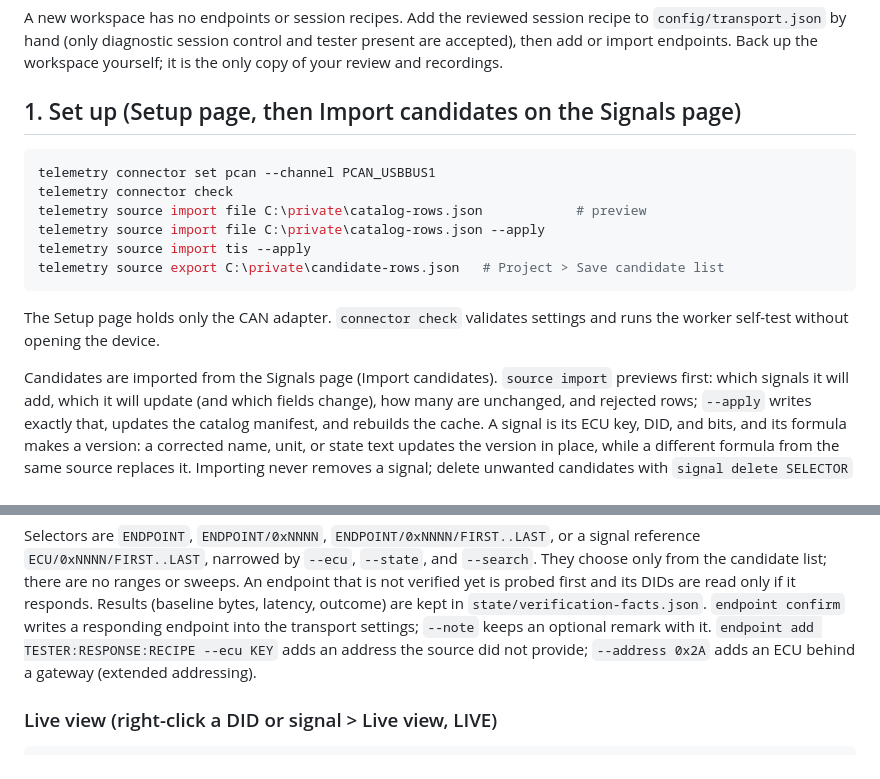
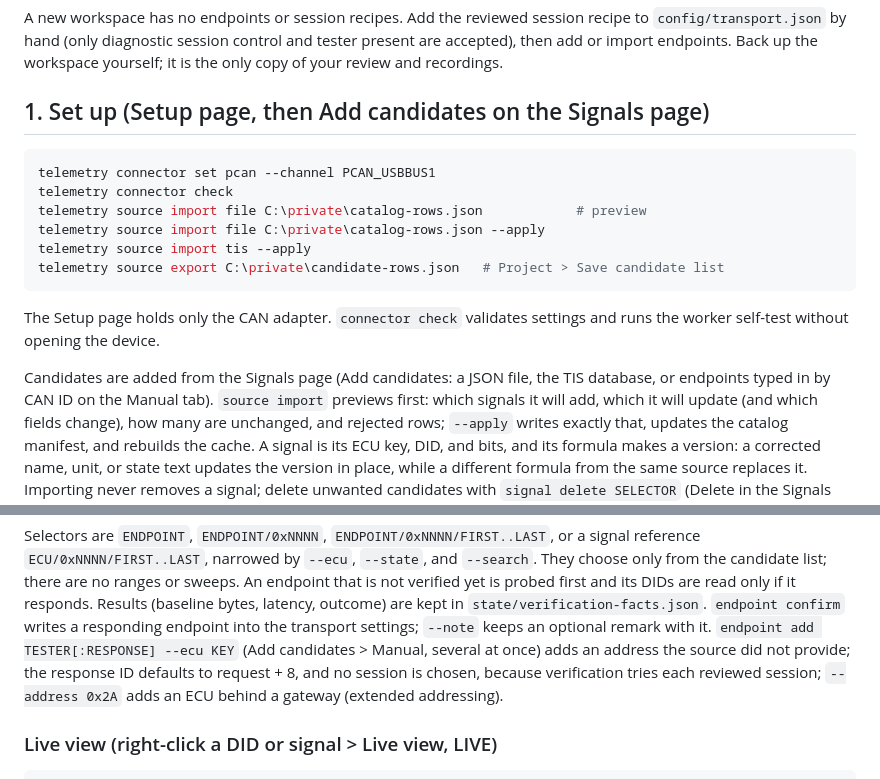
Before and after one commit to 4piu/toyota-telemetry-tools, a Markdown page: docs/quickstart.md, 2 parts joined by grey strips. GitHub-like rendering.

````diff
--- a/docs/quickstart.md
+++ b/docs/quickstart.md
@@ -94,7 +94,7 @@ recipe to `config/transport.json` by hand (only diagnostic session control and
 tester present are accepted), then add or import endpoints. Back up the
 workspace yourself; it is the only copy of your review and recordings.
 
-## 1. Set up (Setup page, then Import candidates on the Signals page)
+## 1. Set up (Setup page, then Add candidates on the Signals page)
 
 ```powershell
 telemetry connector set pcan --channel PCAN_USBBUS1
@@ -108,7 +108,8 @@ telemetry source export C:\private\candidate-rows.json   # Project > Save candid
 The Setup page holds only the CAN adapter. `connector check` validates
 settings and runs the worker self-test without opening the device.
 
-Candidates are imported from the Signals page (Import candidates).
+Candidates are added from the Signals page (Add candidates: a JSON file,
+the TIS database, or endpoints typed in by CAN ID on the Manual tab).
 `source import` previews first: which signals it will add, which it will
 update (and which fields change), how many are unchanged, and rejected rows;
 `--apply` writes exactly that, updates the catalog manifest, and rebuilds the
@@ -157,7 +158,9 @@ are read only if it responds. Results (baseline bytes, latency, outcome) are
 kept in `state/verification-facts.json`. `endpoint confirm` writes a
 responding endpoint into the transport settings; `--note` keeps an optional
 remark with it. `endpoint add
-TESTER:RESPONSE:RECIPE --ecu KEY` adds an address the source did not provide;
+TESTER[:RESPONSE] --ecu KEY` (Add candidates > Manual, several at once) adds an
+address the source did not provide; the response ID defaults to request + 8,
+and no session is chosen, because verification tries each reviewed session;
 `--address 0x2A` adds an ECU behind a gateway (extended addressing).
 
 ### Live view (right-click a DID or signal > Live view, LIVE)
````
Also changed, not shown: docs/how-it-works.md (+1 -1 lines), docs/protocols.md (+1 -1 lines), docs/images/signals.png, 9 other files.
